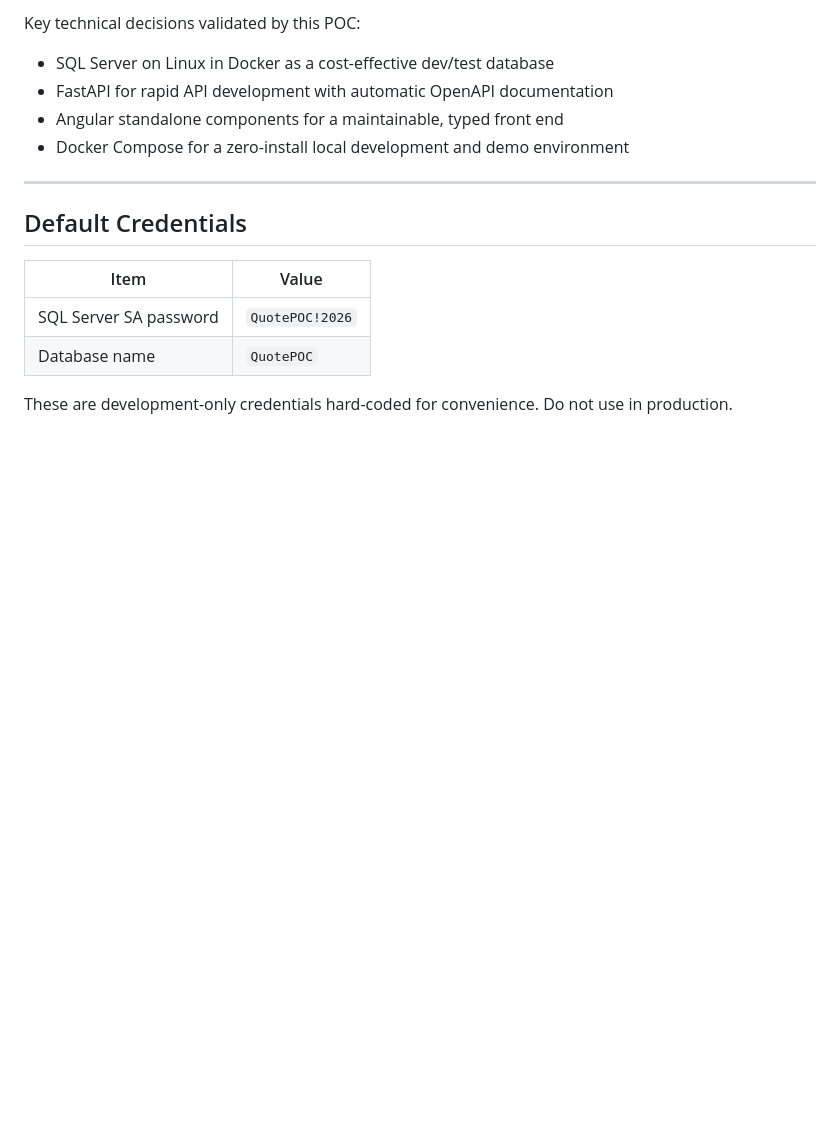
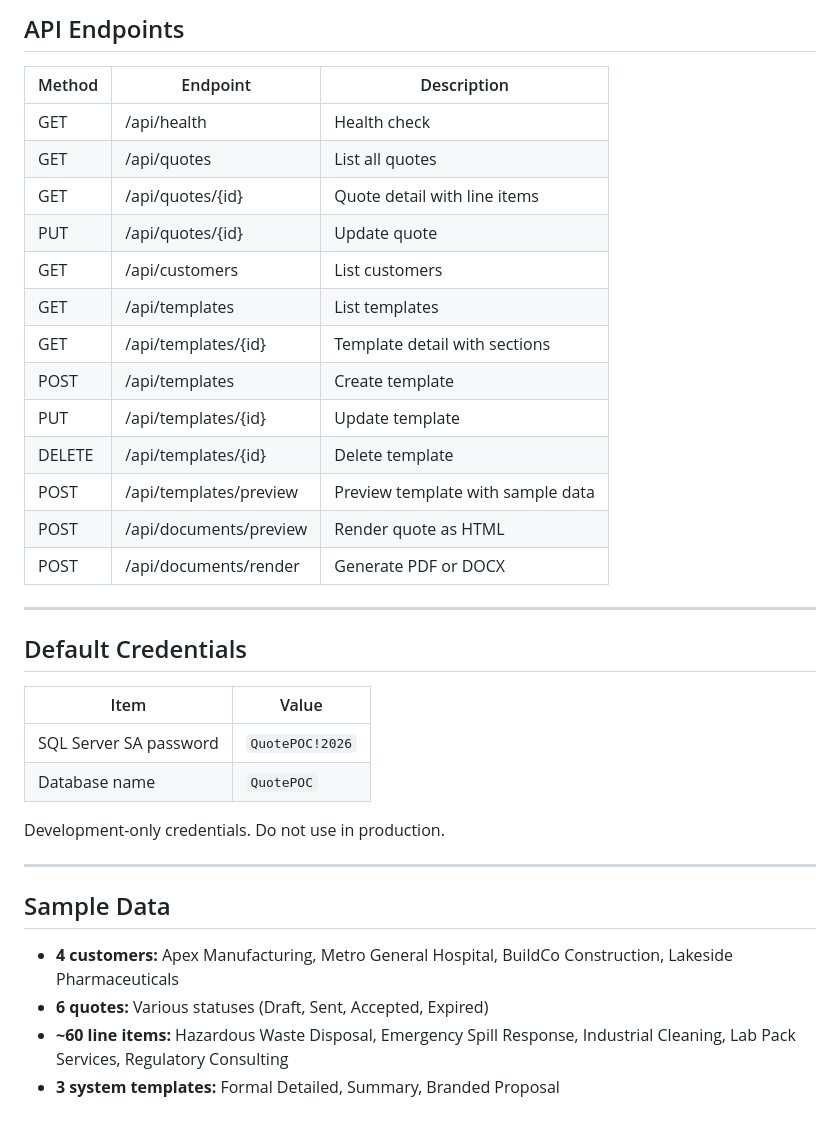
Before and after one commit to Rickcau/quote-generation-poc, a Markdown page: README.md, the part around one of its changes. Rendered like a GitHub page; blank space fills up the shorter version.

```diff
--- a/README.md
+++ b/README.md
@@ -98,17 +150,38 @@ Contoso Environmental Services handles dozens of customer quotes per week for wa
 
-Key technical decisions validated by this POC:
-- SQL Server on Linux in Docker as a cost-effective dev/test database
-- FastAPI for rapid API development with automatic OpenAPI documentation
-- Angular standalone components for a maintainable, typed front end
-- Docker Compose for a zero-install local development and demo environment
+## API Endpoints
+
+| Method | Endpoint | Description |
+|--------|----------|-------------|
+| GET | /api/health | Health check |
+| GET | /api/quotes | List all quotes |
+| GET | /api/quotes/{id} | Quote detail with line items |
+| PUT | /api/quotes/{id} | Update quote |
+| GET | /api/customers | List customers |
+| GET | /api/templates | List templates |
+| GET | /api/templates/{id} | Template detail with sections |
+| POST | /api/templates | Create template |
+| PUT | /api/templates/{id} | Update template |
+| DELETE | /api/templates/{id} | Delete template |
+| POST | /api/templates/preview | Preview template with sample data |
+| POST | /api/documents/preview | Render quote as HTML |
+| POST | /api/documents/render | Generate PDF or DOCX |
 
 ---
 
 ## Default Credentials
 
 | Item | Value |
-|---|---|
+|------|-------|
 | SQL Server SA password | `QuotePOC!2026` |
 | Database name | `QuotePOC` |
 
-These are development-only credentials hard-coded for convenience. Do not use in production.
+Development-only credentials. Do not use in production.
+
+---
+
+## Sample Data
+
+- **4 customers:** Apex Manufacturing, Metro General Hospital, BuildCo Construction, Lakeside Pharmaceuticals
+- **6 quotes:** Various statuses (Draft, Sent, Accepted, Expired)
+- **~60 line items:** Hazardous Waste Disposal, Emergency Spill Response, Industrial Cleaning, Lab Pack Services, Regulatory Consulting
+- **3 system templates:** Formal Detailed, Summary, Branded Proposal
```
Also changed, not shown: other parts of README.md (+94 -42 lines).
